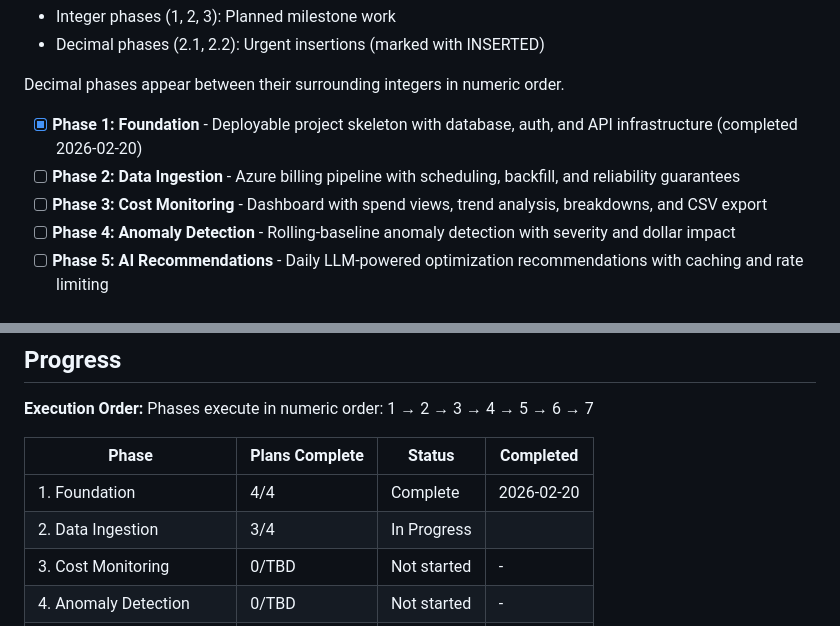
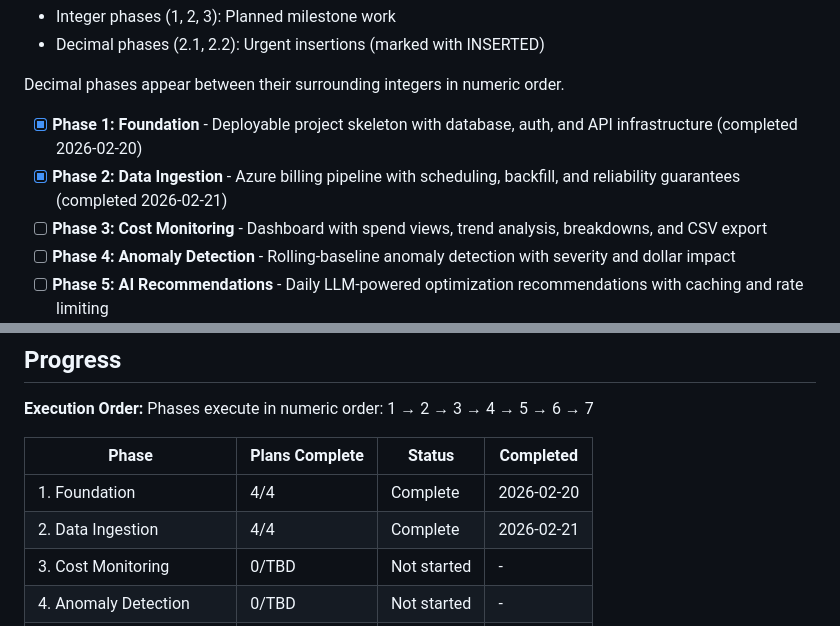
Before and after one commit to wlfd/monroe_cloud_optimization, a Markdown page: .planning/ROADMAP.md, 2 parts joined by grey strips. Rendered like a GitHub page.

```diff
--- a/.planning/ROADMAP.md
+++ b/.planning/ROADMAP.md
@@ -13,7 +13,7 @@ CloudCost delivers Azure cost visibility and AI-powered savings recommendations
 Decimal phases appear between their surrounding integers in numeric order.
 
 - [x] **Phase 1: Foundation** - Deployable project skeleton with database, auth, and API infrastructure (completed 2026-02-20)
-- [ ] **Phase 2: Data Ingestion** - Azure billing pipeline with scheduling, backfill, and reliability guarantees
+- [x] **Phase 2: Data Ingestion** - Azure billing pipeline with scheduling, backfill, and reliability guarantees (completed 2026-02-21)
 - [ ] **Phase 3: Cost Monitoring** - Dashboard with spend views, trend analysis, breakdowns, and CSV export
 - [ ] **Phase 4: Anomaly Detection** - Rolling-baseline anomaly detection with severity and dollar impact
 - [ ] **Phase 5: AI Recommendations** - Daily LLM-powered optimization recommendations with caching and rate limiting
@@ -121,7 +121,7 @@ Phases execute in numeric order: 1 → 2 → 3 → 4 → 5 → 6 → 7
 | Phase | Plans Complete | Status | Completed |
 |-------|----------------|--------|-----------|
 | 1. Foundation | 4/4 | Complete    | 2026-02-20 |
-| 2. Data Ingestion | 3/4 | In Progress|  |
+| 2. Data Ingestion | 4/4 | Complete   | 2026-02-21 |
 | 3. Cost Monitoring | 0/TBD | Not started | - |
 | 4. Anomaly Detection | 0/TBD | Not started | - |
 | 5. AI Recommendations | 0/TBD | Not started | - |
```
Also changed, not shown: .planning/STATE.md (+9 -5 lines), 1 other file.
